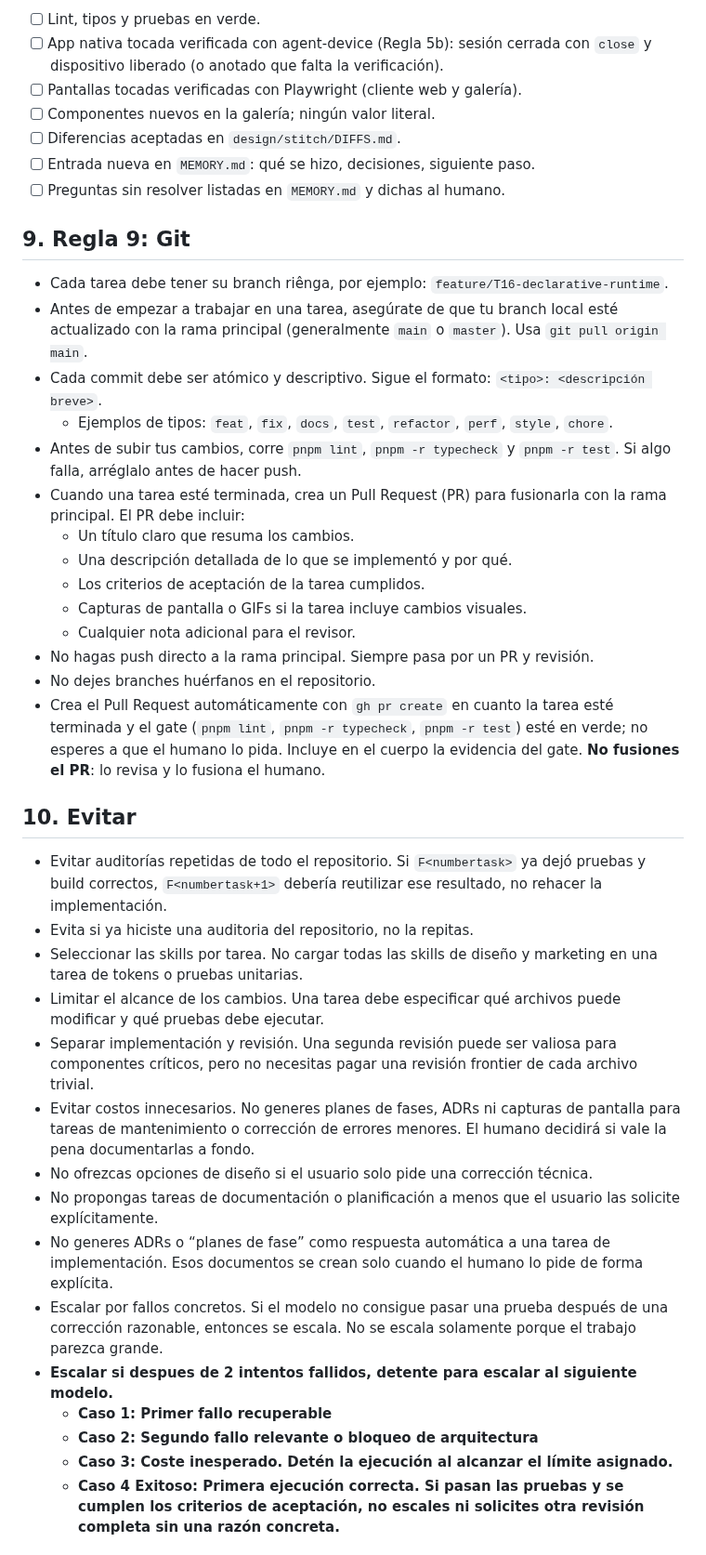
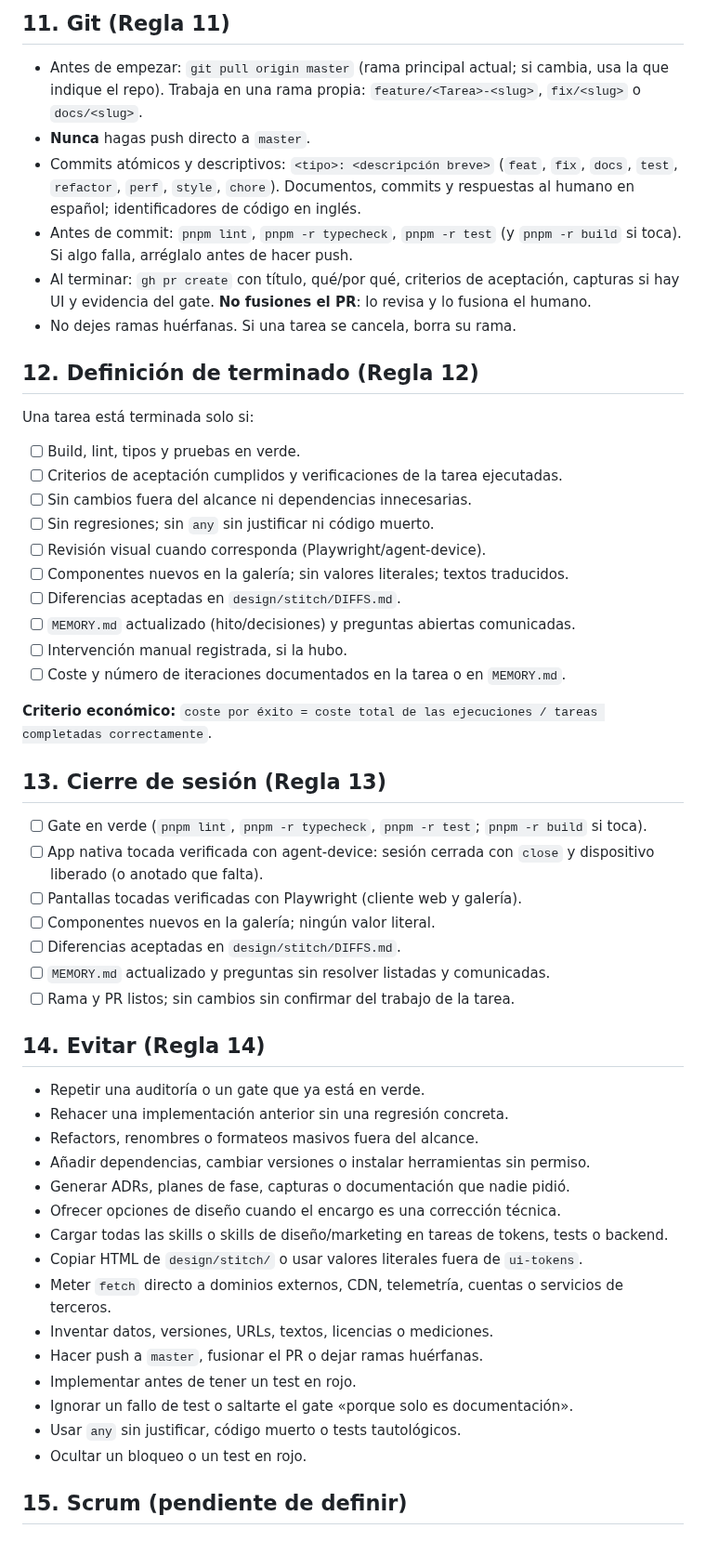
Before and after one commit to davidluciol/RyuuNest, a Markdown page: AGENTS.md, the part around one of its changes. Shown at 93% size. Drawn GitHub-style.

Commit message:
docs: mejora AGENTS.md con alcance, intentos y skills

```diff
--- a/AGENTS.md
+++ b/AGENTS.md
@@ -122,43 +195,57 @@ La app nativa (móvil, Android TV) se verifica con **agent-device**: CLI y servi
 
-- [ ] Lint, tipos y pruebas en verde.
-- [ ] App nativa tocada verificada con agent-device (Regla 5b): sesión cerrada con `close` y dispositivo liberado (o anotado que falta la verificación).
+## 11. Git (Regla 11)
+
+- Antes de empezar: `git pull origin master` (rama principal actual; si cambia, usa la que indique el repo). Trabaja en una rama propia: `feature/<Tarea>-<slug>`, `fix/<slug>` o `docs/<slug>`.
+- **Nunca** hagas push directo a `master`.
+- Commits atómicos y descriptivos: `<tipo>: <descripción breve>` (`feat`, `fix`, `docs`, `test`, `refactor`, `perf`, `style`, `chore`). Documentos, commits y respuestas al humano en español; identificadores de código en inglés.
+- Antes de commit: `pnpm lint`, `pnpm -r typecheck`, `pnpm -r test` (y `pnpm -r build` si toca). Si algo falla, arréglalo antes de hacer push.
+- Al terminar: `gh pr create` con título, qué/por qué, criterios de aceptación, capturas si hay UI y evidencia del gate. **No fusiones el PR**: lo revisa y lo fusiona el humano.
+- No dejes ramas huérfanas. Si una tarea se cancela, borra su rama.
+
+## 12. Definición de terminado (Regla 12)
+
+Una tarea está terminada solo si:
+
+- [ ] Build, lint, tipos y pruebas en verde.
+- [ ] Criterios de aceptación cumplidos y verificaciones de la tarea ejecutadas.
+- [ ] Sin cambios fuera del alcance ni dependencias innecesarias.
+- [ ] Sin regresiones; sin `any` sin justificar ni código muerto.
+- [ ] Revisión visual cuando corresponda (Playwright/agent-device).
+- [ ] Componentes nuevos en la galería; sin valores literales; textos traducidos.
+- [ ] Diferencias aceptadas en `design/stitch/DIFFS.md`.
+- [ ] `MEMORY.md` actualizado (hito/decisiones) y preguntas abiertas comunicadas.
+- [ ] Intervención manual registrada, si la hubo.
+- [ ] Coste y número de iteraciones documentados en la tarea o en `MEMORY.md`.
+
+**Criterio económico:** `coste por éxito = coste total de las ejecuciones / tareas completadas correctamente`.
+
+## 13. Cierre de sesión (Regla 13)
+
+- [ ] Gate en verde (`pnpm lint`, `pnpm -r typecheck`, `pnpm -r test`; `pnpm -r build` si toca).
+- [ ] App nativa tocada verificada con agent-device: sesión cerrada con `close` y dispositivo liberado (o anotado que falta).
 - [ ] Pantallas tocadas verificadas con Playwright (cliente web y galería).
 - [ ] Componentes nuevos en la galería; ningún valor literal.
 - [ ] Diferencias aceptadas en `design/stitch/DIFFS.md`.
-- [ ] Entrada nueva en `MEMORY.md`: qué se hizo, decisiones, siguiente paso.
-- [ ] Preguntas sin resolver listadas en `MEMORY.md` y dichas al humano.
+- [ ] `MEMORY.md` actualizado y preguntas sin resolver listadas y comunicadas.
+- [ ] Rama y PR listos; sin cambios sin confirmar del trabajo de la tarea.
 
-## 9. Regla 9: Git
-- Cada tarea debe tener su branch riênga, por ejemplo: `feature/T16-declarative-runtime`.
-- Antes de empezar a trabajar en una tarea, asegúrate de que tu branch local esté actualizado con la rama principal (generalmente `main` o `master`). Usa `git pull origin main`.
-- Cada commit debe ser atómico y descriptivo. Sigue el formato: `<tipo>: <descripción breve>`.
-    - Ejemplos de tipos: `feat`, `fix`, `docs`, `test`, `refactor`, `perf`, `style`, `chore`.
-- Antes de subir tus cambios, corre `pnpm lint`, `pnpm -r typecheck` y `pnpm -r test`. Si algo falla, arréglalo antes de hacer push.
-- Cuando una tarea esté terminada, crea un Pull Request (PR) para fusionarla con la rama principal. El PR debe incluir:
-    - Un título claro que resuma los cambios.
-    - Una descripción detallada de lo que se implementó y por qué.
-    - Los criterios de aceptación de la tarea cumplidos.
-    - Capturas de pantalla o GIFs si la tarea incluye cambios visuales.
-    - Cualquier nota adicional para el revisor.
-- No hagas push directo a la rama principal. Siempre pasa por un PR y revisión.
-- No dejes branches huérfanos en el repositorio.
-- Crea el Pull Request automáticamente con `gh pr create` en cuanto la tarea esté terminada y el gate (`pnpm lint`, `pnpm -r typecheck`, `pnpm -r test`) esté en verde; no esperes a que el humano lo pida. Incluye en el cuerpo la evidencia del gate. **No fusiones el PR**: lo revisa y lo fusiona el humano.
+## 14. Evitar (Regla 14)
 
-## 10. Evitar
+- Repetir una auditoría o un gate que ya está en verde.
+- Rehacer una implementación anterior sin una regresión concreta.
+- Refactors, renombres o formateos masivos fuera del alcance.
+- Añadir dependencias, cambiar versiones o instalar herramientas sin permiso.
+- Generar ADRs, planes de fase, capturas o documentación que nadie pidió.
+- Ofrecer opciones de diseño cuando el encargo es una corrección técnica.
+- Cargar todas las skills o skills de diseño/marketing en tareas de tokens, tests o backend.
+- Copiar HTML de `design/stitch/` o usar valores literales fuera de `ui-tokens`.
+- Meter `fetch` directo a dominios externos, CDN, telemetría, cuentas o servicios de terceros.
+- Inventar datos, versiones, URLs, textos, licencias o mediciones.
+- Hacer push a `master`, fusionar el PR o dejar ramas huérfanas.
+- Implementar antes de tener un test en rojo.
+- Ignorar un fallo de test o saltarte el gate «porque solo es documentación».
+- Usar `any` sin justificar, código muerto o tests tautológicos.
+- Ocultar un bloqueo o un test en rojo.
 
-- Evitar auditorías repetidas de todo el repositorio. Si `F<numbertask>` ya dejó pruebas y build correctos, `F<numbertask+1>` debería reutilizar ese resultado, no rehacer la implementación.
-- Evita si ya hiciste una auditoria del repositorio, no la repitas.
-- Seleccionar las skills por tarea. No cargar todas las skills de diseño y marketing en una tarea de tokens o pruebas unitarias.
-- Limitar el alcance de los cambios. Una tarea debe especificar qué archivos puede modificar y qué pruebas debe ejecutar.
-- Separar implementación y revisión. Una segunda revisión puede ser valiosa para componentes críticos, pero no necesitas pagar una revisión frontier de cada archivo trivial.
-- Evitar costos innecesarios. No generes planes de fases, ADRs ni capturas de pantalla para tareas de mantenimiento o corrección de errores menores. El humano decidirá si vale la pena documentarlas a fondo.
-- No ofrezcas opciones de diseño si el usuario solo pide una corrección técnica.
-- No propongas tareas de documentación o planificación a menos que el usuario las solicite explícitamente.
-- No generes ADRs o “planes de fase” como respuesta automática a una tarea de implementación. Esos documentos se crean solo cuando el humano lo pide de forma explícita.
-- Escalar por fallos concretos. Si el modelo no consigue pasar una prueba después de una corrección razonable, entonces se escala. No se escala solamente porque el trabajo parezca grande.
-- **Escalar si despues de 2 intentos fallidos, detente para escalar al siguiente modelo.**
-   - **Caso 1: Primer fallo recuperable**
-   - **Caso 2: Segundo fallo relevante o bloqueo de arquitectura**
-   - **Caso 3: Coste inesperado. Detén la ejecución al alcanzar el límite asignado.**
-   - **Caso 4 Exitoso: Primera ejecución correcta. Si pasan las pruebas y se cumplen los criterios de aceptación, no escales ni solicites otra revisión completa sin una razón concreta.**
+## 15. Scrum (pendiente de definir)
 
```
Also changed, not shown: other parts of AGENTS.md (+123 -79 lines), MEMORY.md (+3 -0 lines).
